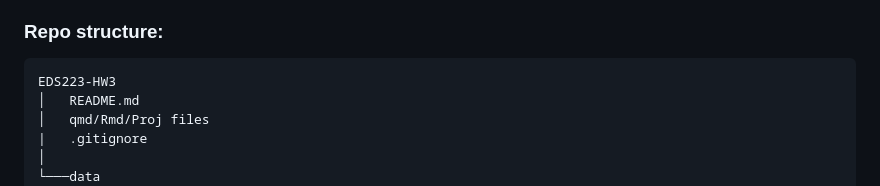
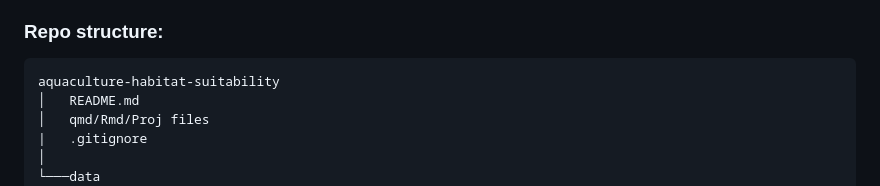
Before and after one commit to nicolelpepper/EDS223-aquaculture-habitat-suitability, a Markdown page: README.md, the part around the change. GitHub-like rendering.

Commit message:
Update README.md
more formatting to repo structure

````diff
--- a/README.md
+++ b/README.md
@@ -36,7 +36,7 @@
 ### Repo structure:
 
 ```
-EDS223-HW3
+aquaculture-habitat-suitability
 │   README.md
 │   qmd/Rmd/Proj files
 |   .gitignore
````
